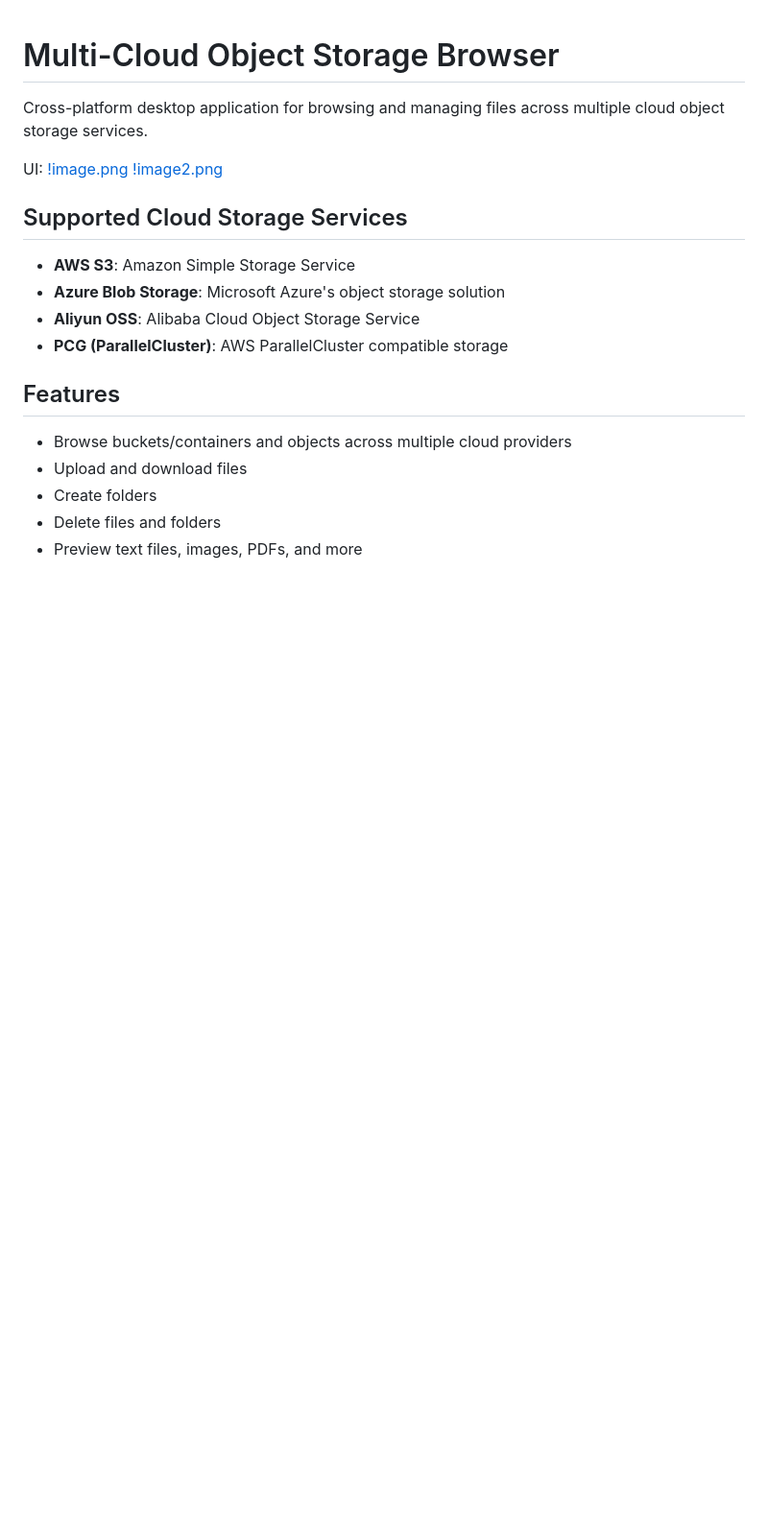
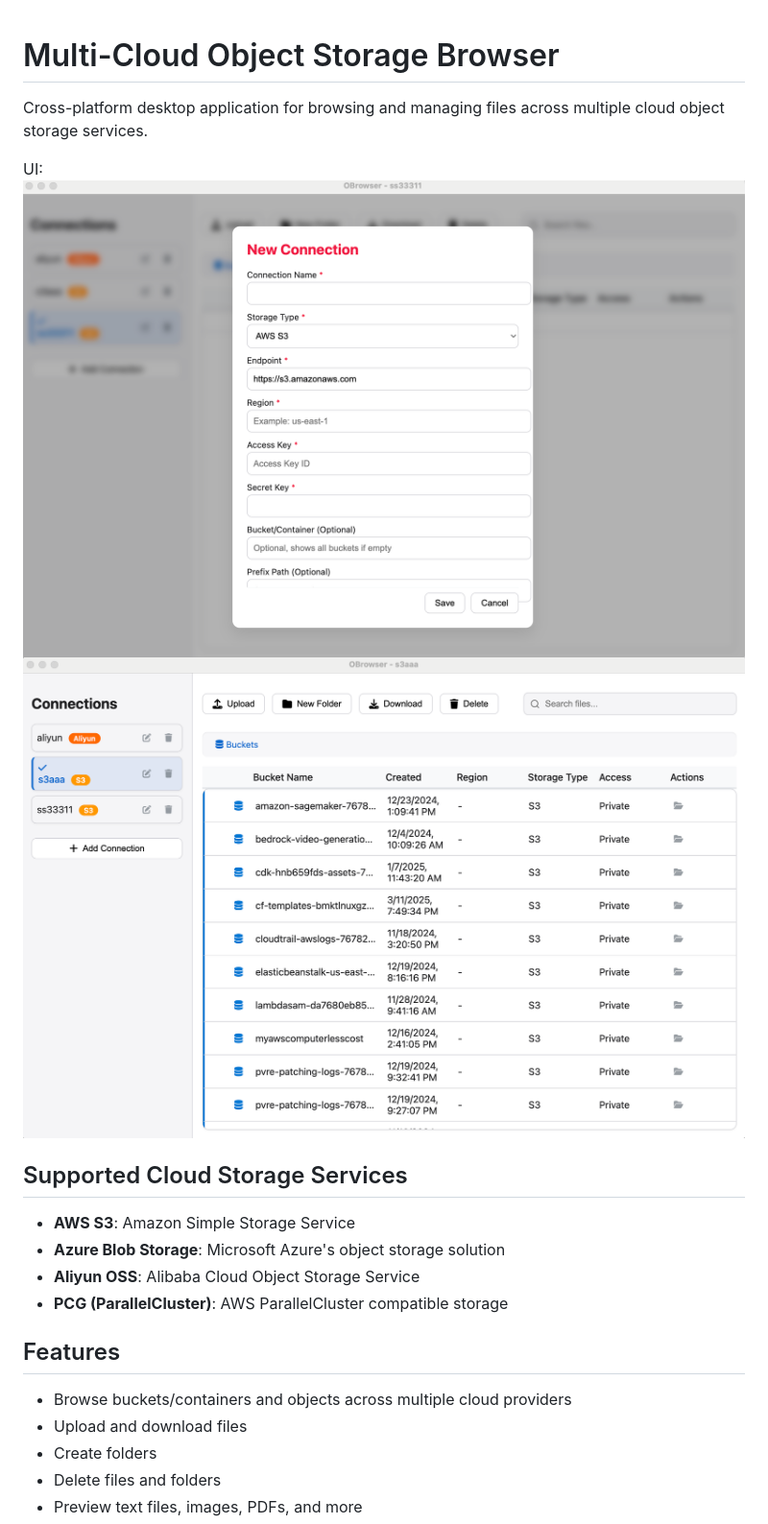
Before and after one commit to zhuermu/obrowser, a Markdown page: README.md, the part around the change. Shown at 96% size. Drawn GitHub-style; blank space fills up the shorter version.

Commit message:
Fix image references in README.md

```diff
--- a/README.md
+++ b/README.md
@@ -3,8 +3,8 @@
 Cross-platform desktop application for browsing and managing files across multiple cloud object storage services.
 
 UI:
-[!image.png](image.png)
-[!image2.png](image-1.png)
+![Screenshot 1](image.png)
+![Screenshot 2](image-1.png)
 
 ## Supported Cloud Storage Services
 
```
